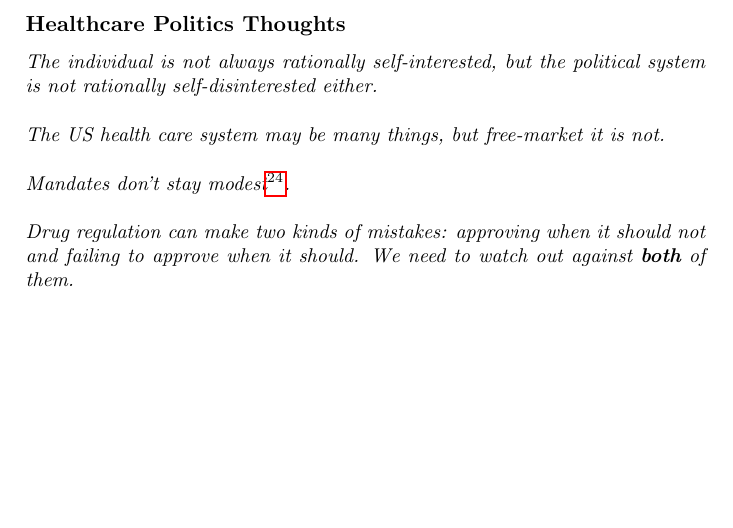
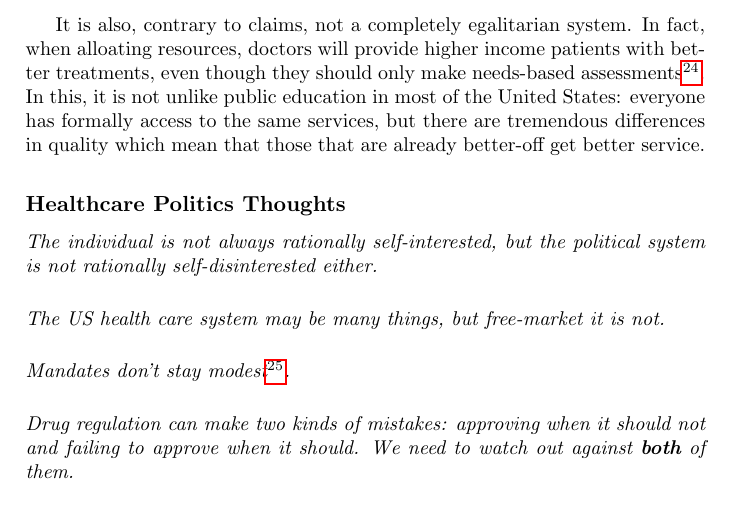
Before and after one commit to luispedro/libertarian-welfare, a LaTeX thesis (book/libertarian-welfare.tex, which reads book/healthcare.tex): part of page 15 of 29, cut at the place of the change, the shorter picture padded with empty space. Compiled offline with pdfLaTeX.

Commit message:
TXT NHS is not so egalitarian

```diff
--- a/book/healthcare.tex
+++ b/book/healthcare.tex
@@ -342,3 +343,10 @@ takeover.
+It is also, contrary to claims, not a completely egalitarian system. In fact,
+when alloating resources, doctors will provide higher income patients with
+better treatments, even though they should only make needs-based
+assessments\backnote{Find the studies for this claim.}. In this, it is not
+unlike public education in most of the United States: everyone has formally
+access to the same services, but there are tremendous differences in quality
+which mean that those that are already better-off get better service.
 
 \subsection{Healthcare Politics Thoughts}
 
```
Also changed, not shown: book/healthcare.tex (5 more changed lines).
